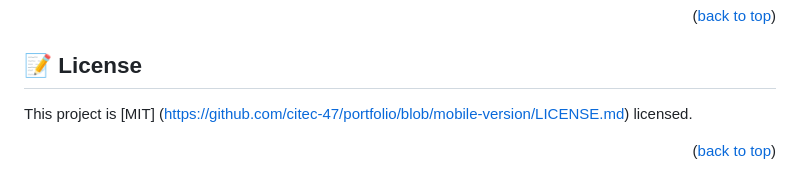
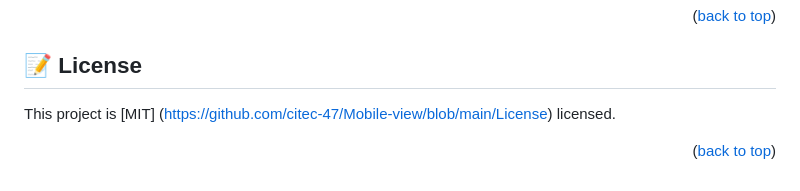
Before and after one commit to citec-47/live-demo, a Markdown page: README.md, the part around the change. Drawn GitHub-style.

```diff
--- a/README.md
+++ b/README.md
@@ -199,7 +199,7 @@ If you like this project please give it a star
 
 ## 📝 License <a name="license"></a>
 
-This project is [MIT] (https://github.com/citec-47/portfolio/blob/mobile-version/LICENSE.md) licensed.
+This project is [MIT] (https://github.com/citec-47/Mobile-view/blob/main/License) licensed.
 
 
 
```
